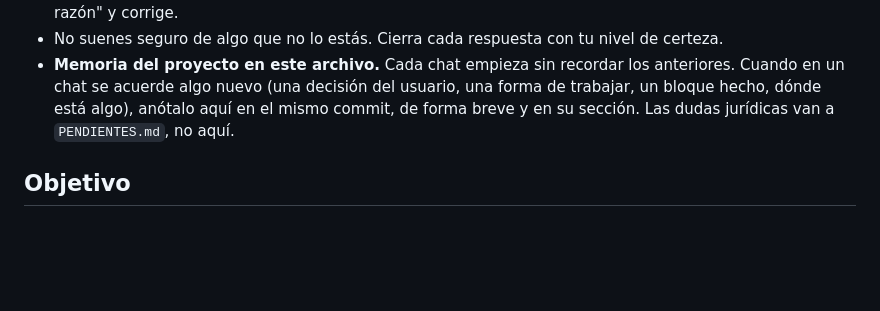
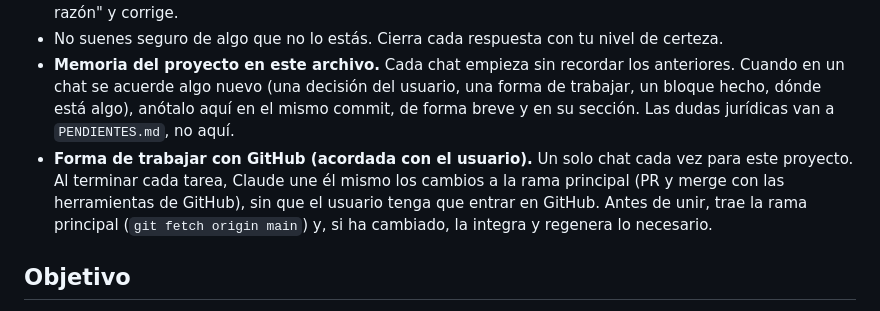
Before and after one commit to janorik/leyes-interactivas-claude, a Markdown page: CLAUDE.md, the part around the change. GitHub-like rendering; blank space fills up the shorter version.

Commit message:
CLAUDE.md: forma de trabajar acordada (un chat cada vez y Claude une los cambios a main)
Co-Authored-By: Claude Opus 5.5 <noreply@anthropic.com>
Claude-Session: https://claude.ai/code/session_01B1i5HowN8irQYSsdUGYJTr

```diff
--- a/CLAUDE.md
+++ b/CLAUDE.md
@@ -10,6 +10,7 @@
 - Si el usuario se equivoca, dile "estás equivocado" y explica por qué. Si te corrige con razón, di "tienes razón" y corrige.
 - No suenes seguro de algo que no lo estás. Cierra cada respuesta con tu nivel de certeza.
 - **Memoria del proyecto en este archivo.** Cada chat empieza sin recordar los anteriores. Cuando en un chat se acuerde algo nuevo (una decisión del usuario, una forma de trabajar, un bloque hecho, dónde está algo), anótalo aquí en el mismo commit, de forma breve y en su sección. Las dudas jurídicas van a `PENDIENTES.md`, no aquí.
+- **Forma de trabajar con GitHub (acordada con el usuario).** Un solo chat cada vez para este proyecto. Al terminar cada tarea, Claude une él mismo los cambios a la rama principal (PR y merge con las herramientas de GitHub), sin que el usuario tenga que entrar en GitHub. Antes de unir, trae la rama principal (`git fetch origin main`) y, si ha cambiado, la integra y regenera lo necesario.
 
 ## Objetivo
 Una app interactiva por cada ley para estudiarla, repasarla y consultarla a diario. La primera es la Ley de Enjuiciamiento Civil (LEC). Después vendrán LECrim, LRJS, Estatuto de los Trabajadores y otras.
```
